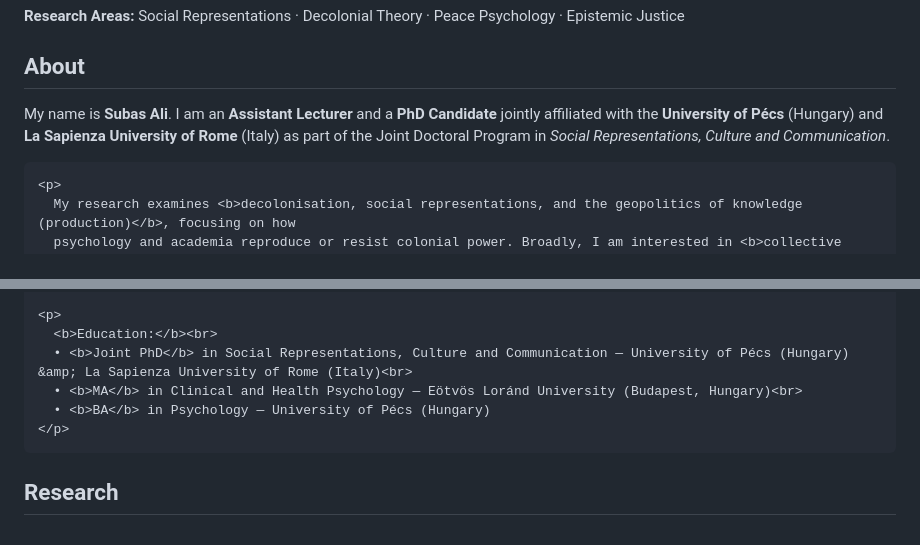
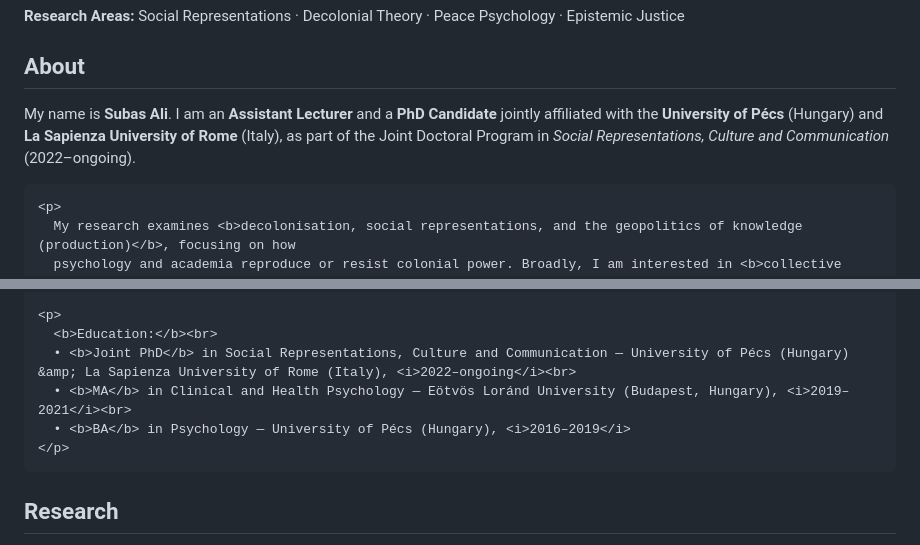
Before and after one commit to subasali/subasali.github.io, a Markdown page: README.md, 2 parts joined by grey strips. Rendered like a GitHub page.

```diff
--- a/README.md
+++ b/README.md
@@ -136,8 +136,8 @@
   <div class="card">
     <p>
       My name is <b>Subas Ali</b>. I am an <b>Assistant Lecturer</b> and a <b>PhD Candidate</b> jointly affiliated with the
-      <b>University of Pécs</b> (Hungary) and <b>La Sapienza University of Rome</b> (Italy) as part of the Joint Doctoral Program in
-      <i>Social Representations, Culture and Communication</i>.
+      <b>University of Pécs</b> (Hungary) and <b>La Sapienza University of Rome</b> (Italy), as part of the Joint Doctoral Program in
+      <i>Social Representations, Culture and Communication</i> (2022–ongoing).
     </p>
 
     <p>
@@ -161,9 +161,9 @@
 
     <p>
       <b>Education:</b><br>
-      • <b>Joint PhD</b> in Social Representations, Culture and Communication — University of Pécs (Hungary) &amp; La Sapienza University of Rome (Italy)<br>
-      • <b>MA</b> in Clinical and Health Psychology — Eötvös Loránd University (Budapest, Hungary)<br>
-      • <b>BA</b> in Psychology — University of Pécs (Hungary)
+      • <b>Joint PhD</b> in Social Representations, Culture and Communication — University of Pécs (Hungary) &amp; La Sapienza University of Rome (Italy), <i>2022–ongoing</i><br>
+      • <b>MA</b> in Clinical and Health Psychology — Eötvös Loránd University (Budapest, Hungary), <i>2019–2021</i><br>
+      • <b>BA</b> in Psychology — University of Pécs (Hungary), <i>2016–2019</i>
     </p>
   </div>
 </section>
```
